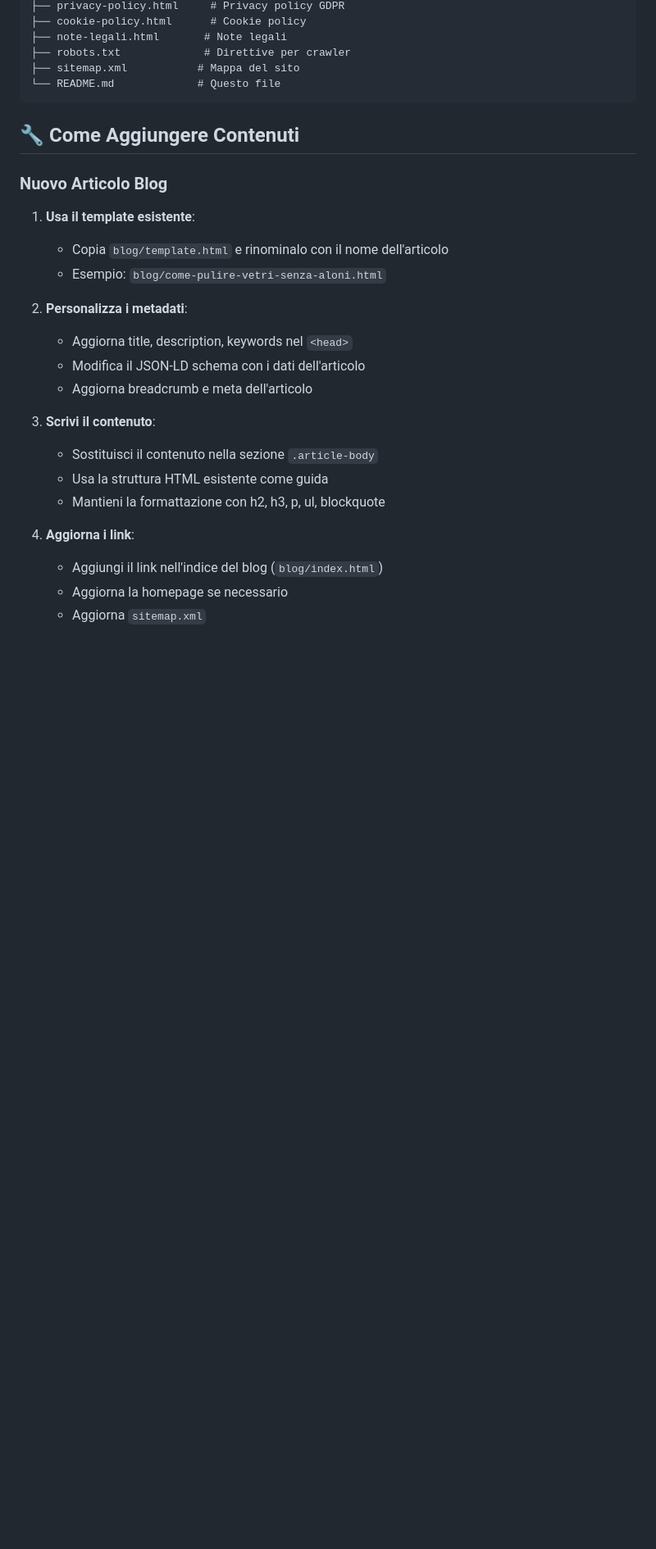
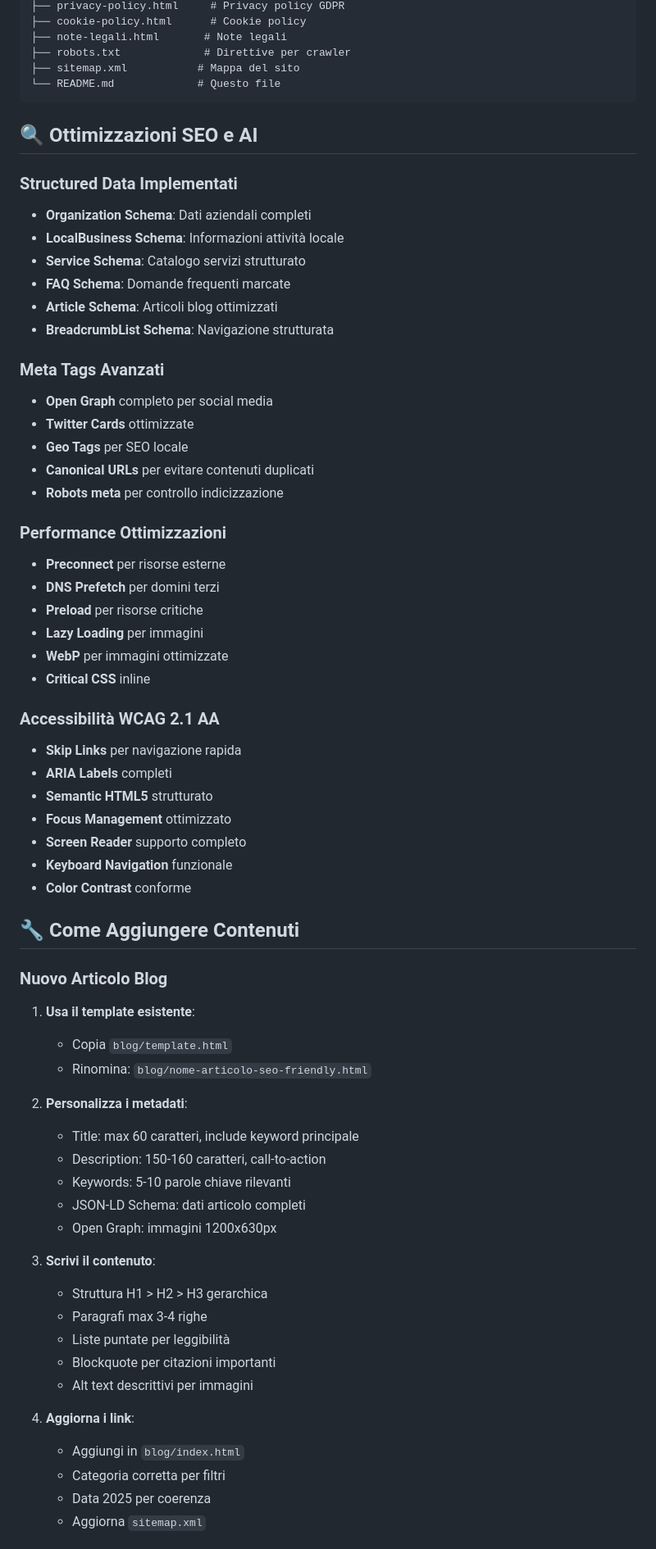
Before and after one commit to IdraSRL/SitoArtigea, a Markdown page: README.md, the part around one of its changes. Shown at 82% size. Drawn GitHub-style; blank space fills up the shorter version.

````diff
--- a/README.md
+++ b/README.md
@@ -60,26 +63,65 @@ Sistema a 8px con variabili CSS personalizzate per consistenza.
 └── README.md             # Questo file
 ```
 
+## 🔍 Ottimizzazioni SEO e AI
+
+### Structured Data Implementati
+- **Organization Schema**: Dati aziendali completi
+- **LocalBusiness Schema**: Informazioni attività locale
+- **Service Schema**: Catalogo servizi strutturato
+- **FAQ Schema**: Domande frequenti marcate
+- **Article Schema**: Articoli blog ottimizzati
+- **BreadcrumbList Schema**: Navigazione strutturata
+
+### Meta Tags Avanzati
+- **Open Graph** completo per social media
+- **Twitter Cards** ottimizzate
+- **Geo Tags** per SEO locale
+- **Canonical URLs** per evitare contenuti duplicati
+- **Robots meta** per controllo indicizzazione
+
+### Performance Ottimizzazioni
+- **Preconnect** per risorse esterne
+- **DNS Prefetch** per domini terzi
+- **Preload** per risorse critiche
+- **Lazy Loading** per immagini
+- **WebP** per immagini ottimizzate
+- **Critical CSS** inline
+
+### Accessibilità WCAG 2.1 AA
+- **Skip Links** per navigazione rapida
+- **ARIA Labels** completi
+- **Semantic HTML5** strutturato
+- **Focus Management** ottimizzato
+- **Screen Reader** supporto completo
+- **Keyboard Navigation** funzionale
+- **Color Contrast** conforme
+
 ## 🔧 Come Aggiungere Contenuti
 
 ### Nuovo Articolo Blog
 
 1. **Usa il template esistente**:
-   - Copia `blog/template.html` e rinominalo con il nome dell'articolo
-   - Esempio: `blog/come-pulire-vetri-senza-aloni.html`
+   - Copia `blog/template.html`
+   - Rinomina: `blog/nome-articolo-seo-friendly.html`
 
 2. **Personalizza i metadati**:
-   - Aggiorna title, description, keywords nel `<head>`
-   - Modifica il JSON-LD schema con i dati dell'articolo
-   - Aggiorna breadcrumb e meta dell'articolo
+   - Title: max 60 caratteri, include keyword principale
+   - Description: 150-160 caratteri, call-to-action
+   - Keywords: 5-10 parole chiave rilevanti
+   - JSON-LD Schema: dati articolo completi
+   - Open Graph: immagini 1200x630px
 
 3. **Scrivi il contenuto**:
-   - Sostituisci il contenuto nella sezione `.article-body`
-   - Usa la struttura HTML esistente come guida
-   - Mantieni la formattazione con h2, h3, p, ul, blockquote
+   - Struttura H1 > H2 > H3 gerarchica
+   - Paragrafi max 3-4 righe
+   - Liste puntate per leggibilità
+   - Blockquote per citazioni importanti
+   - Alt text descrittivi per immagini
 
 4. **Aggiorna i link**:
-   - Aggiungi il link nell'indice del blog (`blog/index.html`)
-   - Aggiorna la homepage se necessario
+   - Aggiungi in `blog/index.html`
+   - Categoria corretta per filtri
+   - Data 2025 per coerenza
    - Aggiorna `sitemap.xml`
 
````
Also changed, not shown: other parts of README.md (+154 -66 lines).
